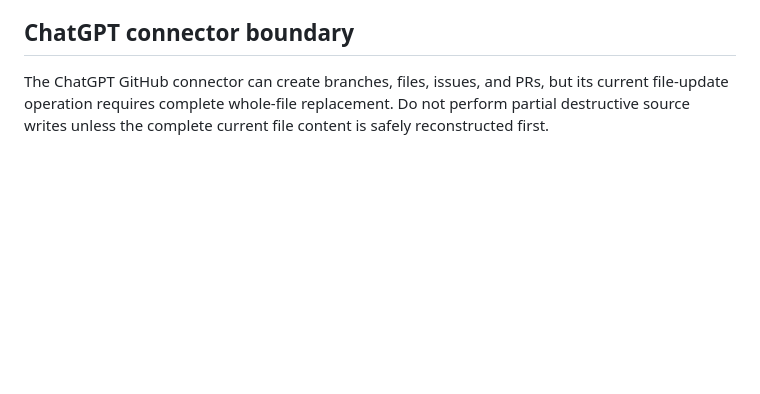
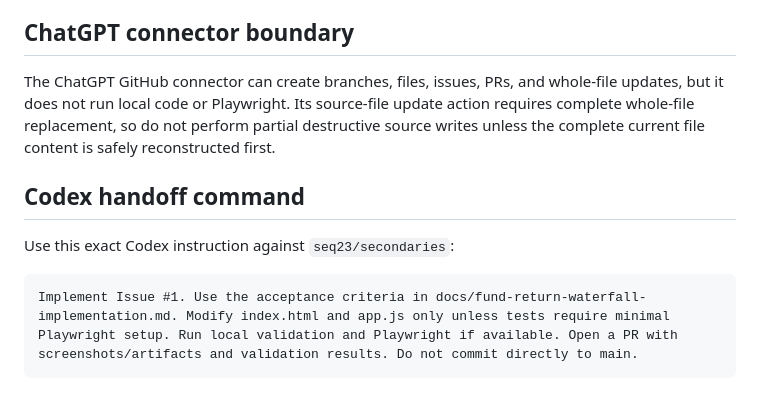
Before and after one commit to seq23/secondaries, a Markdown page: docs/fund-return-waterfall-implementation.md, the part around the change. Drawn GitHub-style; blank space fills up the shorter version.

Commit message:
Add Codex handoff for fund return waterfall

````diff
--- a/docs/fund-return-waterfall-implementation.md
+++ b/docs/fund-return-waterfall-implementation.md
@@ -93,4 +93,12 @@ Run local browser validation or Playwright after implementation:
 
 ## ChatGPT connector boundary
 
-The ChatGPT GitHub connector can create branches, files, issues, and PRs, but its current file-update operation requires complete whole-file replacement. Do not perform partial destructive source writes unless the complete current file content is safely reconstructed first.
+The ChatGPT GitHub connector can create branches, files, issues, PRs, and whole-file updates, but it does not run local code or Playwright. Its source-file update action requires complete whole-file replacement, so do not perform partial destructive source writes unless the complete current file content is safely reconstructed first.
+
+## Codex handoff command
+
+Use this exact Codex instruction against `seq23/secondaries`:
+
+```text
+Implement Issue #1. Use the acceptance criteria in docs/fund-return-waterfall-implementation.md. Modify index.html and app.js only unless tests require minimal Playwright setup. Run local validation and Playwright if available. Open a PR with screenshots/artifacts and validation results. Do not commit directly to main.
+```
````
